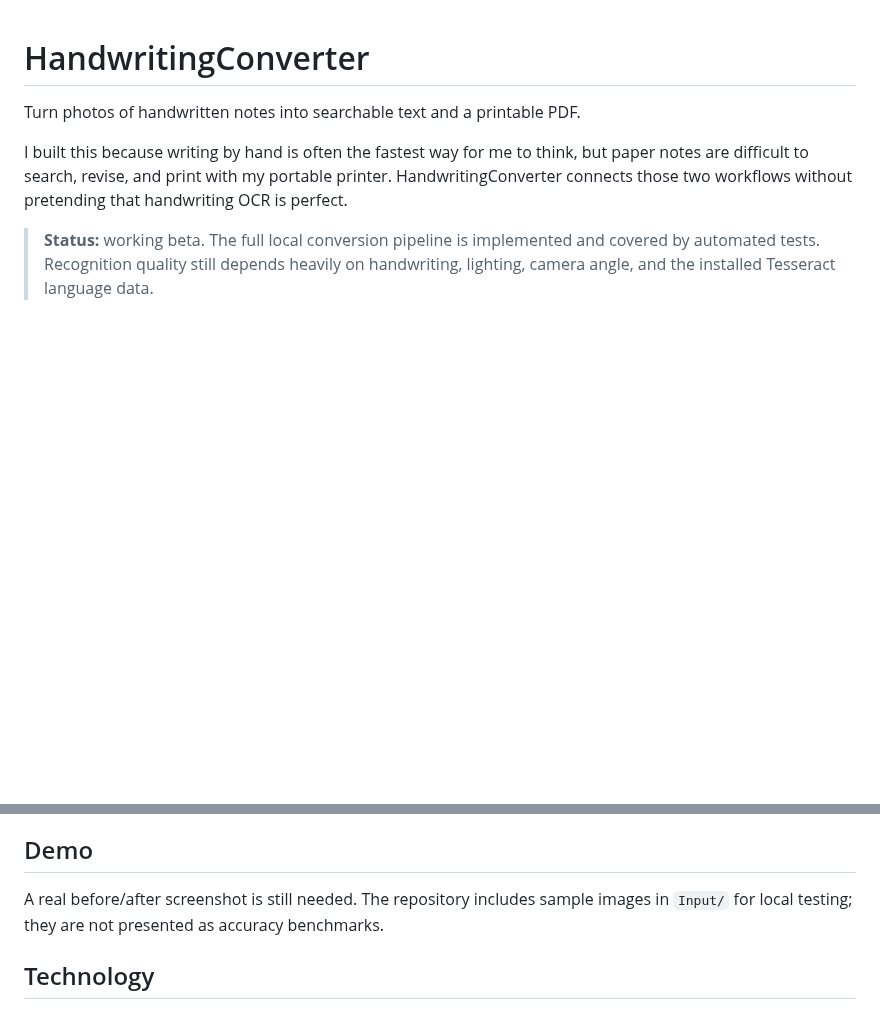
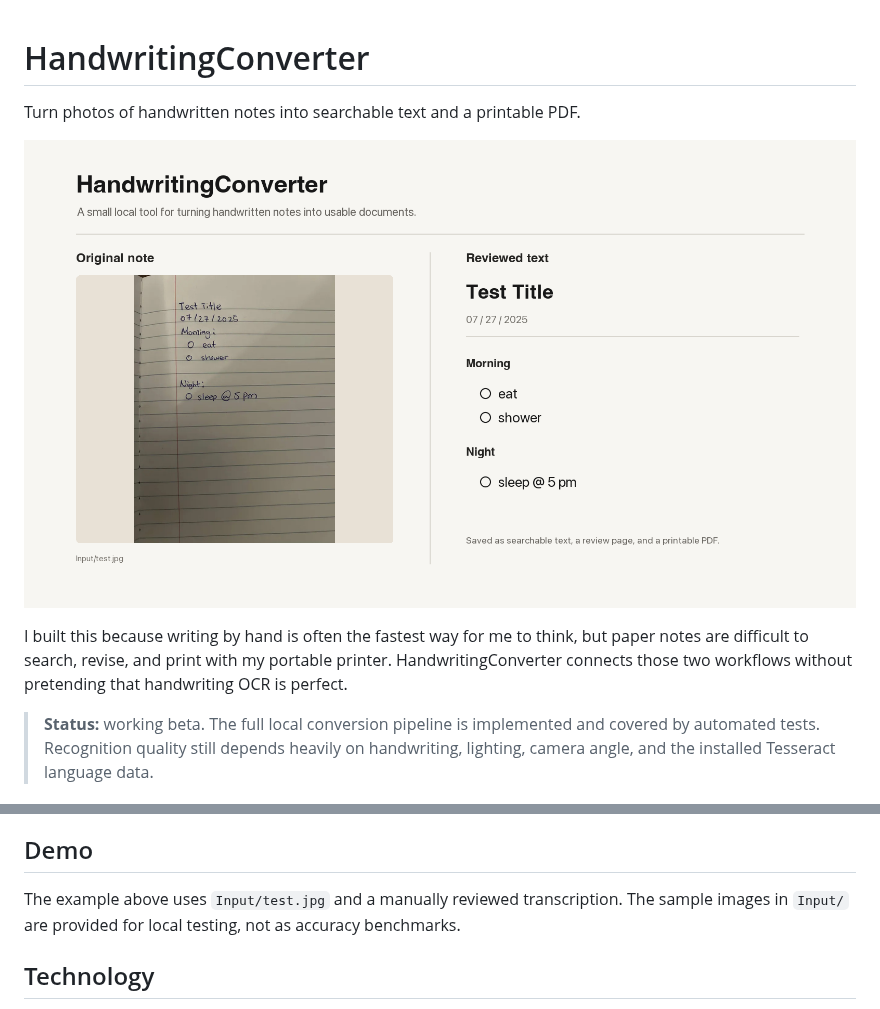
Before and after one commit to SimpleCaci/HandwritingConverter, a Markdown page: README.md, 2 parts joined by grey strips. Rendered like a GitHub page; pictures changed too: docs/media/hero.png (added); blank space fills up the shorter version.

Commit message:
docs: add handwriting conversion demo

```diff
--- a/README.md
+++ b/README.md
@@ -1,6 +1,8 @@
 # HandwritingConverter
 
 Turn photos of handwritten notes into searchable text and a printable PDF.
+
+![HandwritingConverter before and after](docs/media/hero.png)
 
 I built this because writing by hand is often the fastest way for me to think, but paper notes are difficult to search, revise, and print with my portable printer. HandwritingConverter connects those two workflows without pretending that handwriting OCR is perfect.
 
@@ -21,7 +23,7 @@ I built this because writing by hand is often the fastest way for me to think, b
 
 ## Demo
 
-A real before/after screenshot is still needed. The repository includes sample images in `Input/` for local testing; they are not presented as accuracy benchmarks.
+The example above uses `Input/test.jpg` and a manually reviewed transcription. The sample images in `Input/` are provided for local testing, not as accuracy benchmarks.
 
 ## Technology
 
```
